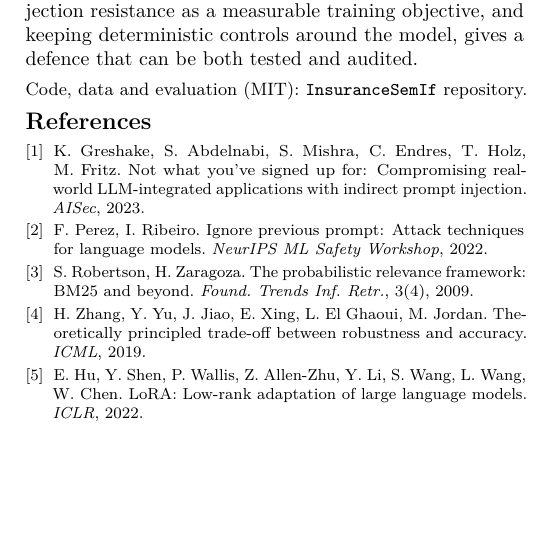
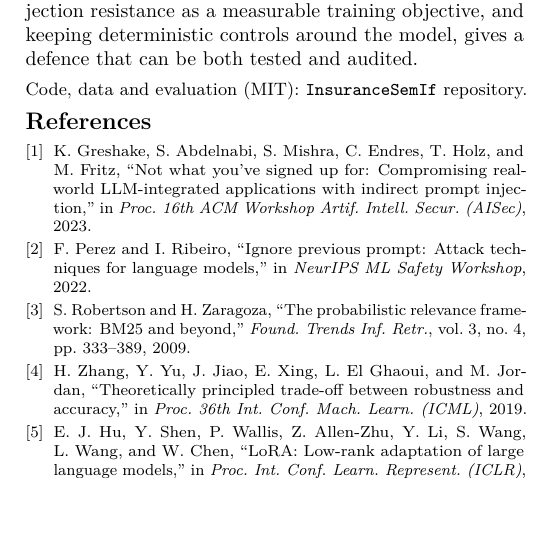
Before and after one commit to Jeanlr10/InsuranceSemIf, a LaTeX document (paper/InsuranceSemIf.tex): part of one column of page 2 of 2, cut so that both start at the same text, the shorter picture padded with empty space. Compiled offline with pdfLaTeX.

Commit message:
Paper: IEEE-style reference list
Co-Authored-By: Claude Sonnet 5.5 <noreply@anthropic.com>

```diff
--- a/paper/InsuranceSemIf.tex
+++ b/paper/InsuranceSemIf.tex
@@ -194,16 +194,16 @@ and keeping deterministic controls around the model, gives a defence that can be
 
 \footnotesize
 \begin{thebibliography}{9}\itemsep0pt
-\bibitem{greshake2023} K.~Greshake, S.~Abdelnabi, S.~Mishra, C.~Endres, T.~Holz, M.~Fritz.
-  Not what you've signed up for: Compromising real-world LLM-integrated applications with indirect prompt
-  injection. \emph{AISec}, 2023.
-\bibitem{perez2022} F.~Perez, I.~Ribeiro. Ignore previous prompt: Attack techniques for language models.
-  \emph{NeurIPS ML Safety Workshop}, 2022.
-\bibitem{robertson2009} S.~Robertson, H.~Zaragoza. The probabilistic relevance framework: BM25 and beyond.
-  \emph{Found.\ Trends Inf.\ Retr.}, 3(4), 2009.
-\bibitem{zhang2019} H.~Zhang, Y.~Yu, J.~Jiao, E.~Xing, L.~El~Ghaoui, M.~Jordan. Theoretically principled
-  trade-off between robustness and accuracy. \emph{ICML}, 2019.
-\bibitem{hu2022} E.~Hu, Y.~Shen, P.~Wallis, Z.~Allen-Zhu, Y.~Li, S.~Wang, L.~Wang, W.~Chen. LoRA: Low-rank
-  adaptation of large language models. \emph{ICLR}, 2022.
+\bibitem{greshake2023} K.~Greshake, S.~Abdelnabi, S.~Mishra, C.~Endres, T.~Holz, and M.~Fritz,
+  ``Not what you've signed up for: Compromising real-world LLM-integrated applications with indirect prompt
+  injection,'' in \emph{Proc.\ 16th ACM Workshop Artif.\ Intell.\ Secur.\ (AISec)}, 2023.
+\bibitem{perez2022} F.~Perez and I.~Ribeiro, ``Ignore previous prompt: Attack techniques for language models,''
+  in \emph{NeurIPS ML Safety Workshop}, 2022.
+\bibitem{robertson2009} S.~Robertson and H.~Zaragoza, ``The probabilistic relevance framework: BM25 and beyond,''
+  \emph{Found.\ Trends Inf.\ Retr.}, vol.~3, no.~4, pp.~333--389, 2009.
+\bibitem{zhang2019} H.~Zhang, Y.~Yu, J.~Jiao, E.~Xing, L.~El~Ghaoui, and M.~Jordan, ``Theoretically principled
+  trade-off between robustness and accuracy,'' in \emph{Proc.\ 36th Int.\ Conf.\ Mach.\ Learn.\ (ICML)}, 2019.
+\bibitem{hu2022} E.~J.~Hu, Y.~Shen, P.~Wallis, Z.~Allen-Zhu, Y.~Li, S.~Wang, L.~Wang, and W.~Chen, ``LoRA: Low-rank
+  adaptation of large language models,'' in \emph{Proc.\ Int.\ Conf.\ Learn.\ Represent.\ (ICLR)}, 2022.
 \end{thebibliography}
 \end{document}
```
Also changed, not shown: paper/InsuranceSemIf.pdf.
